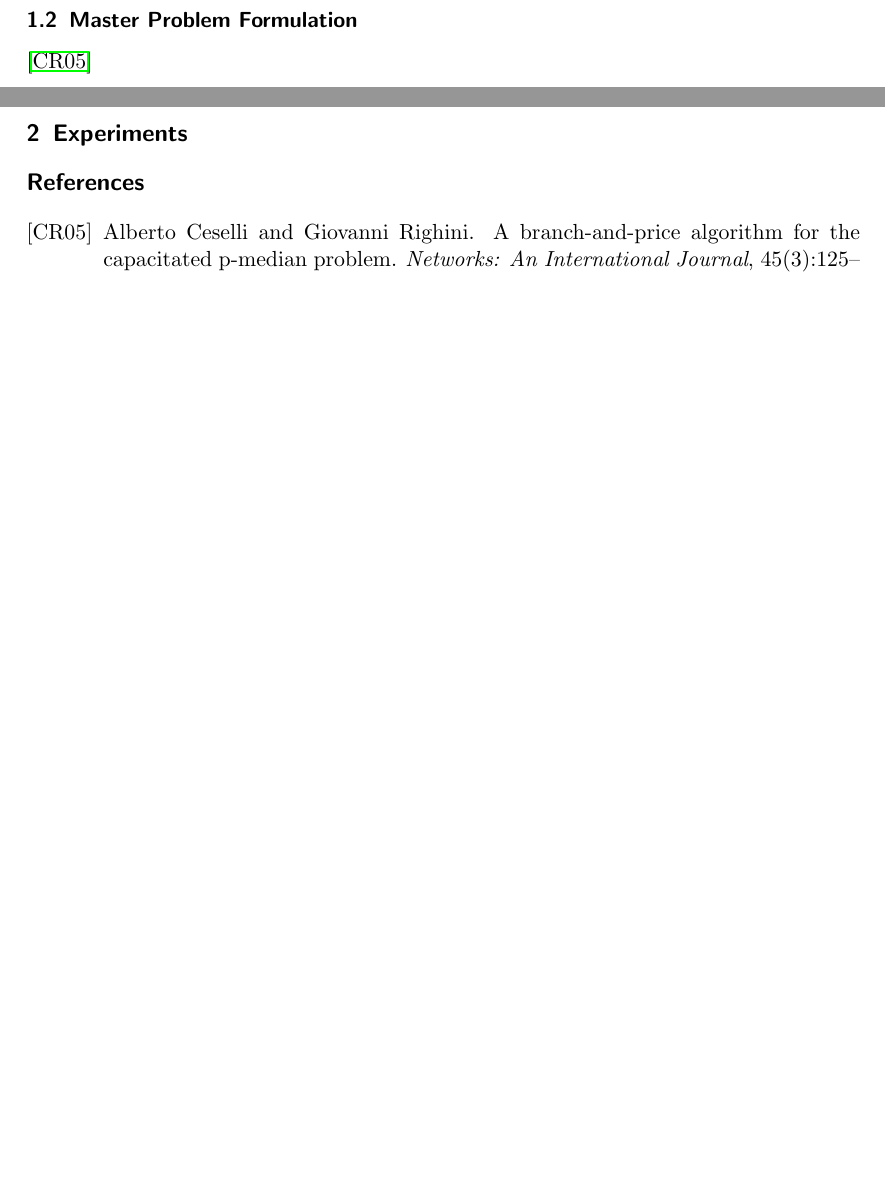
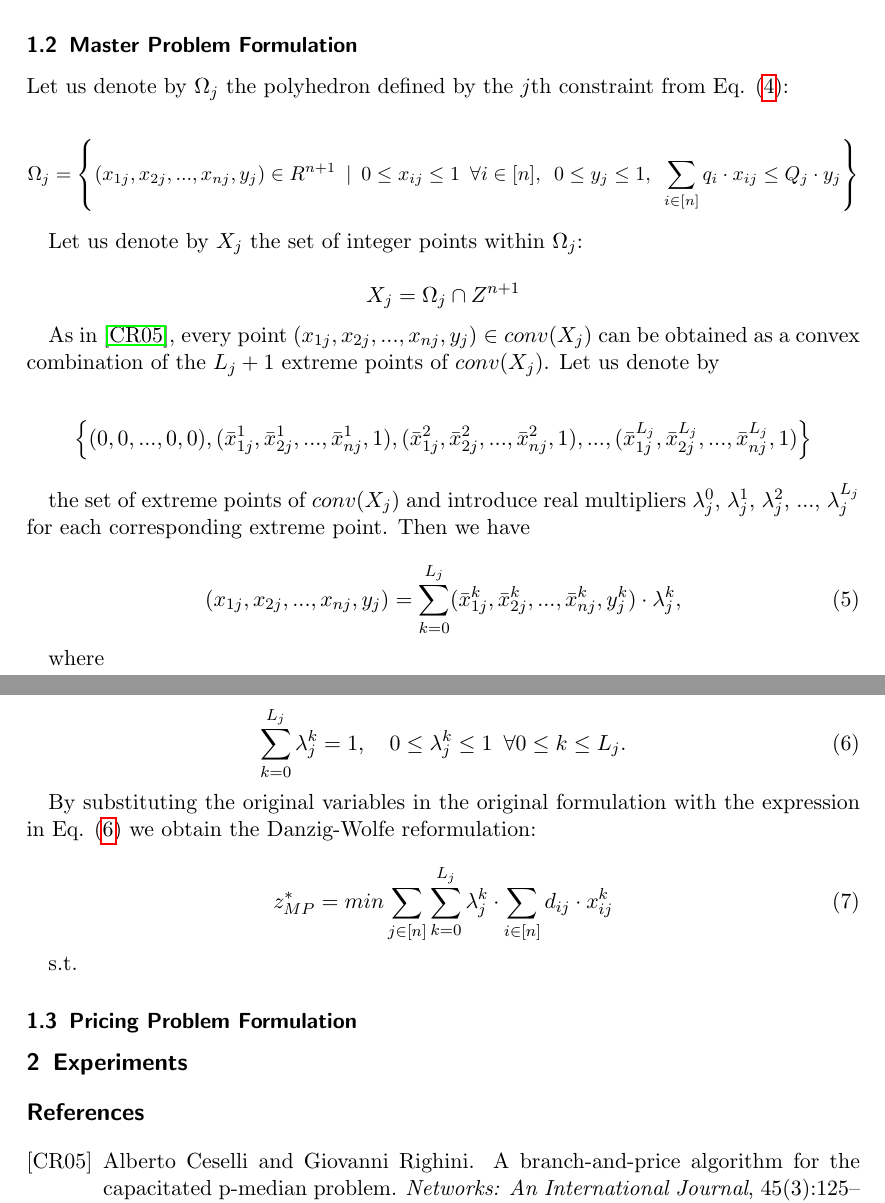
Before and after one commit to Hunger-Prevails/CPMP, a LaTeX document (median.tex): two parts of pages 1 and 2 of 2 before the commit and two parts of pages 2 and 3 of 3 after it, joined at a grey line, cut so that both start at the same text, the shorter picture padded with empty space. Compiled offline with pdfLaTeX.

Commit message:
master problem definition

```diff
--- a/median.tex
+++ b/median.tex
@@ -49,7 +68,55 @@ such that
+Eq. \eqref{eq2} refer to the assignment constraint, i.e. each location is assigned to exactly one cluster. Eq. \eqref{eq3} refer to the $ p $-median constraint that exactly $ p $ locations are selected as cluster medians. Eq. \eqref{eq4} stipulates that location-median assignments always respect the medians' capacities.
+
 \subsection{Master Problem Formulation}
 
+Let us denote by $ \Omega_{j} $ the polyhedron defined by the $ j $th constraint from Eq. \eqref{eq4}:
 
-\cite{ceselli2005branch}
+\small
+
+\begin{equation}
+	\Omega_{j} = \left\{(x_{1j}, x_{2j}, ..., x_{nj}, y_{j}) \in R^{n + 1} \hspace{0.5em} | \hspace{0.5em} 0 \leq x_{ij} \leq 1 \hspace{0.5em} \forall i \in [n], \hspace{0.5em} 0 \leq y_{j} \leq 1, \hspace{0.5em} \sum_{i \in [n]} q_{i} \cdot x_{ij} \leq Q_{j} \cdot y_{j}\right\} \nonumber
+\end{equation}
+
+\normalsize
+
+Let us denote by $ X_{j} $ the set of integer points within $ \Omega_{j} $:
+
+\begin{equation}
+	X_{j} = \Omega_{j} \cap Z^{n + 1} \nonumber
+\end{equation}
+
+As in \cite{ceselli2005branch}, every point $ (x_{1j}, x_{2j}, ..., x_{nj}, y_{j}) \in conv(X_{j}) $ can be obtained as a convex combination of the $ L_{j} + 1 $ extreme points of $ conv(X_{j}) $. Let us denote by
+
+\begin{equation}
+	\left\{(0, 0, ..., 0, 0), (\bar{x}_{1j}^{1}, \bar{x}_{2j}^{1}, ..., \bar{x}_{nj}^{1}, 1), (\bar{x}_{1j}^{2}, \bar{x}_{2j}^{2}, ..., \bar{x}_{nj}^{2}, 1), ..., (\bar{x}_{1j}^{L_{j}}, \bar{x}_{2j}^{L_{j}}, ..., \bar{x}_{nj}^{L_{j}}, 1)\right\} \nonumber
+\end{equation}
+
+the set of extreme points of $ conv(X_{j}) $ and introduce real multipliers $ \lambda_{j}^{0} $, $ \lambda_{j}^{1} $, $ \lambda_{j}^{2} $, ..., $ \lambda_{j}^{L_{j}} $ for each corresponding extreme point. Then we have
+
+\begin{equation}
+	(x_{1j}, x_{2j}, ..., x_{nj}, y_{j}) = \sum_{k = 0}^{L_{j}} (\bar{x}_{1j}^{k}, \bar{x}_{2j}^{k}, ..., \bar{x}_{nj}^{k}, y_{j}^{k}) \cdot \lambda_{j}^{k},
+\end{equation}
+
+where
+
+\begin{equation}
+	\label{eq5}
+	\sum_{k = 0}^{L_{j}} \lambda_{j}^{k} = 1, \quad 0 \leq \lambda_{j}^{k} \leq 1 \hspace{0.5em} \forall 0 \leq k \leq L_{j}.
+\end{equation}
+
+By substituting the original variables in the original formulation with the expression in Eq. \eqref{eq5} we obtain the Danzig-Wolfe reformulation:
+
+\begin{equation}
+	\label{eq6}
+	z_{MP}^{*} = min \sum_{j \in [n]} \sum_{k = 0}^{L_{j}} \lambda_{j}^{k} \cdot \sum_{i \in [n]} d_{ij} \cdot x_{ij}^{k}
+\end{equation}
+
+s.t.
+
+
+\subsection{Pricing Problem Formulation}
+
+
 
 \section{Experiments}
 \label{sec2}
```
Also changed, not shown: median.tex (19 more changed lines).
